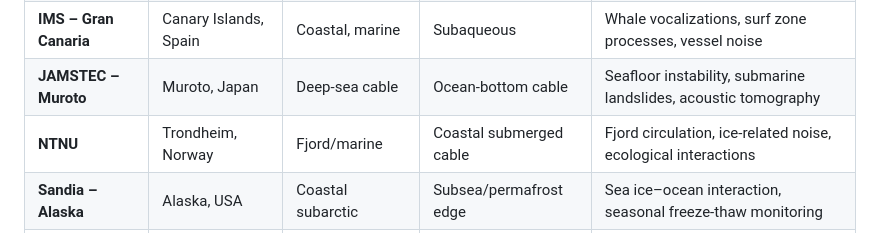
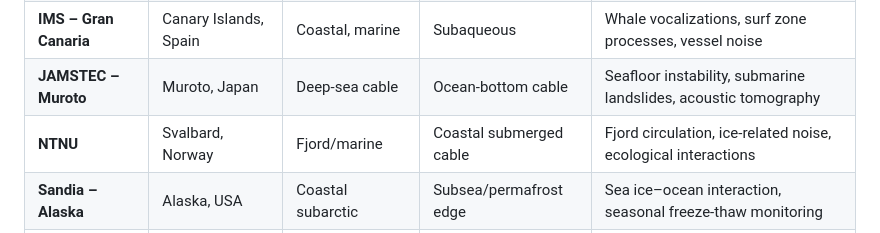
Before and after one commit to presensea/presensea.github.io, a Markdown page: memos/das-datasets.md, the part around the change. Drawn GitHub-style.

```diff
--- a/memos/das-datasets.md
+++ b/memos/das-datasets.md
@@ -39,7 +39,7 @@ Here is a deeper look at Global DAS Month data:
 | **ETH Zurich – Limmat**  | Zurich, Switzerland        | River bank               | Urban/riverbank fiber     | Urban hydrodynamics, flood risk, infrastructure monitoring          |
 | **IMS – Gran Canaria**   | Canary Islands, Spain      | Coastal, marine          | Subaqueous                | Whale vocalizations, surf zone processes, vessel noise              |
 | **JAMSTEC – Muroto**     | Muroto, Japan              | Deep-sea cable           | Ocean-bottom cable        | Seafloor instability, submarine landslides, acoustic tomography     |
-| **NTNU**                 | Trondheim, Norway          | Fjord/marine             | Coastal submerged cable   | Fjord circulation, ice-related noise, ecological interactions       |
+| **NTNU**                 | Svalbard, Norway          | Fjord/marine             | Coastal submerged cable   | Fjord circulation, ice-related noise, ecological interactions       |
 | **Sandia – Alaska**      | Alaska, USA                | Coastal subarctic        | Subsea/permafrost edge    | Sea ice–ocean interaction, seasonal freeze-thaw monitoring          |
 | **SusTech – XFJ**        | Shenzhen, China            | Estuary or shallow bay   | Coastal telecom fiber     | Estuarine dynamics, sediment plumes, anthropogenic noise detection  |
 | **Tampnet**              | North Sea (offshore oil)   | Open sea                 | Submarine telecom cable   | Whale migration, shipping activity, offshore infrastructure health  |
```
